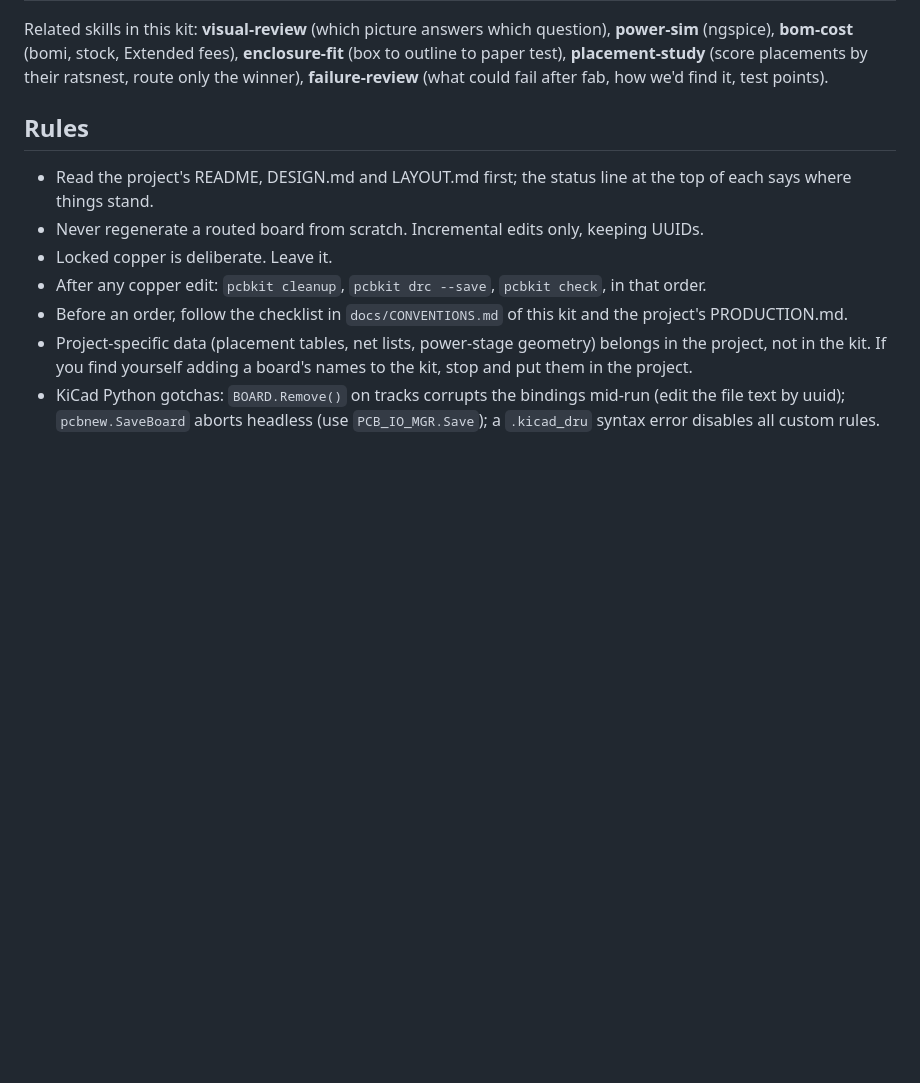
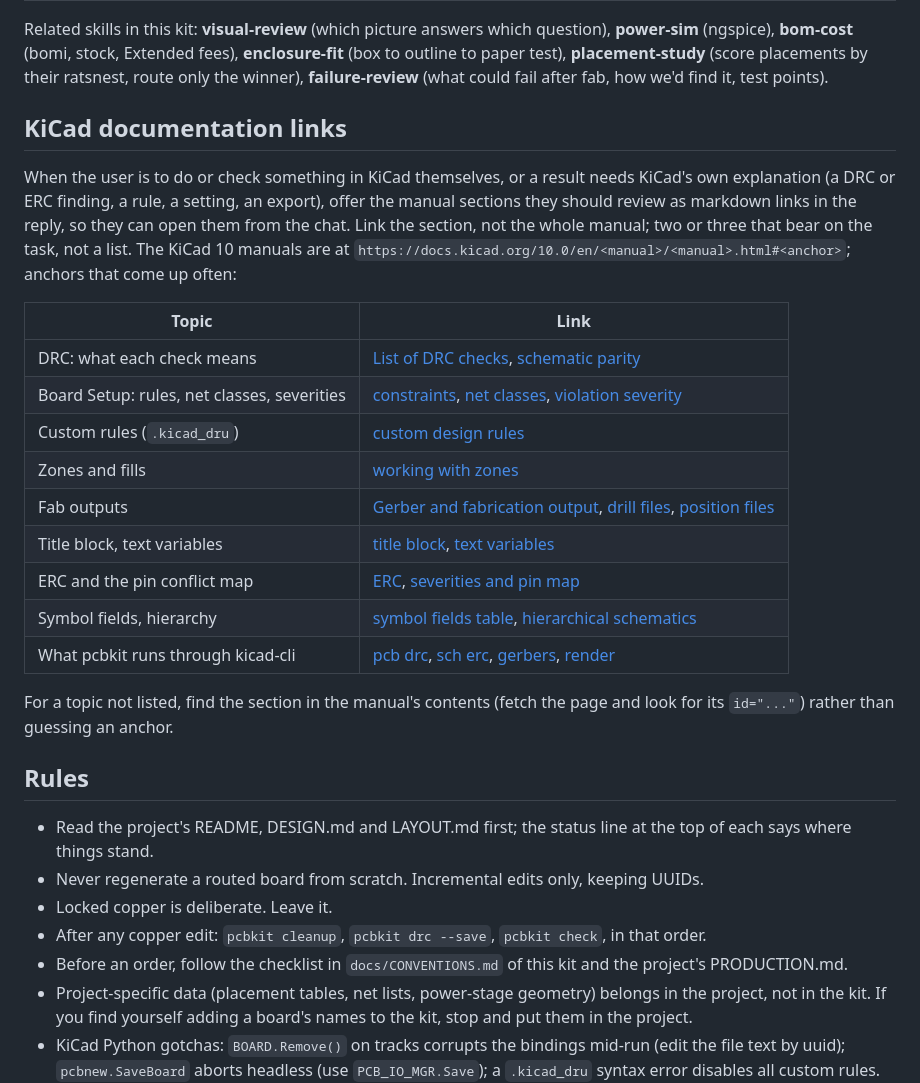
Before and after one commit to somebox/pcb-kit, a Markdown page: skills/pcb-kit/SKILL.md, the part around the change. Drawn GitHub-style; blank space fills up the shorter version.

Commit message:
skills: link the KiCad 10 manual sections the user should review
When the user is to do or check something in KiCad, or a finding needs
KiCad's own explanation, the pcb-kit skill now offers the manual's
sections as links in the reply, so they open from the chat. It lists
the anchors that come up most: the DRC and parity checks, Board Setup,
custom rules, zones, fab outputs, title block and text variables, ERC
and the pin map, symbol fields, hierarchy, and the kicad-cli commands
pcbkit runs. Every anchor was checked against docs.kicad.org/10.0.

Co-Authored-By: Claude Opus 5.5 <noreply@anthropic.com>

```diff
--- a/skills/pcb-kit/SKILL.md
+++ b/skills/pcb-kit/SKILL.md
@@ -36,6 +36,29 @@ Related skills in this kit: **visual-review** (which picture answers which quest
 (score placements by their ratsnest, route only the winner), **failure-review** (what could fail after fab, how
 we'd find it, test points).
 
+## KiCad documentation links
+
+When the user is to do or check something in KiCad themselves, or a result needs KiCad's own explanation (a DRC or
+ERC finding, a rule, a setting, an export), offer the manual sections they should review as markdown links in the
+reply, so they can open them from the chat. Link the section, not the whole manual; two or three that bear on the
+task, not a list. The KiCad 10 manuals are at `https://docs.kicad.org/10.0/en/<manual>/<manual>.html#<anchor>`;
+anchors that come up often:
+
+| Topic | Link |
+| --- | --- |
+| DRC: what each check means | [List of DRC checks](https://docs.kicad.org/10.0/en/pcbnew/pcbnew.html#list-of-drc-checks), [schematic parity](https://docs.kicad.org/10.0/en/pcbnew/pcbnew.html#schematic_parity_drc_checks) |
+| Board Setup: rules, net classes, severities | [constraints](https://docs.kicad.org/10.0/en/pcbnew/pcbnew.html#board-setup-constraints), [net classes](https://docs.kicad.org/10.0/en/pcbnew/pcbnew.html#board-setup-net-classes), [violation severity](https://docs.kicad.org/10.0/en/pcbnew/pcbnew.html#board-setup-violation-severity) |
+| Custom rules (`.kicad_dru`) | [custom design rules](https://docs.kicad.org/10.0/en/pcbnew/pcbnew.html#custom_rules) |
+| Zones and fills | [working with zones](https://docs.kicad.org/10.0/en/pcbnew/pcbnew.html#working-with-zones) |
+| Fab outputs | [Gerber and fabrication output](https://docs.kicad.org/10.0/en/pcbnew/pcbnew.html#gerber-and-fabrication-output), [drill files](https://docs.kicad.org/10.0/en/pcbnew/pcbnew.html#drill-files), [position files](https://docs.kicad.org/10.0/en/pcbnew/pcbnew.html#position-files) |
+| Title block, text variables | [title block](https://docs.kicad.org/10.0/en/pcbnew/pcbnew.html#sheet-title-block), [text variables](https://docs.kicad.org/10.0/en/pcbnew/pcbnew.html#board-setup-text-variables) |
+| ERC and the pin conflict map | [ERC](https://docs.kicad.org/10.0/en/eeschema/eeschema.html#erc), [severities and pin map](https://docs.kicad.org/10.0/en/eeschema/eeschema.html#erc_violation_severity_and_pin_conflicts_map) |
+| Symbol fields, hierarchy | [symbol fields table](https://docs.kicad.org/10.0/en/eeschema/eeschema.html#symbol-fields-table), [hierarchical schematics](https://docs.kicad.org/10.0/en/eeschema/eeschema.html#hierarchical-schematics) |
+| What pcbkit runs through kicad-cli | [pcb drc](https://docs.kicad.org/10.0/en/cli/cli.html#pcb_drc), [sch erc](https://docs.kicad.org/10.0/en/cli/cli.html#schematic_erc), [gerbers](https://docs.kicad.org/10.0/en/cli/cli.html#pcb_export_gerber), [render](https://docs.kicad.org/10.0/en/cli/cli.html#pcb_render) |
+
+For a topic not listed, find the section in the manual's contents (fetch the page and look for its `id="..."`)
+rather than guessing an anchor.
+
 ## Rules
 
 - Read the project's README, DESIGN.md and LAYOUT.md first; the status line at the top of each says where things stand.
```
Also changed, not shown: CHANGELOG.md (+2 -0 lines).
